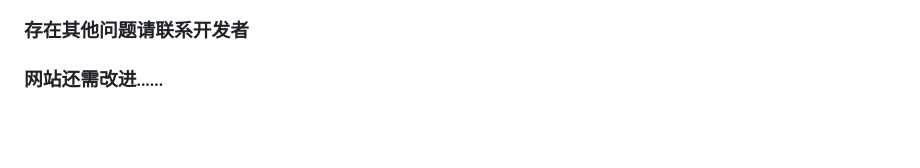
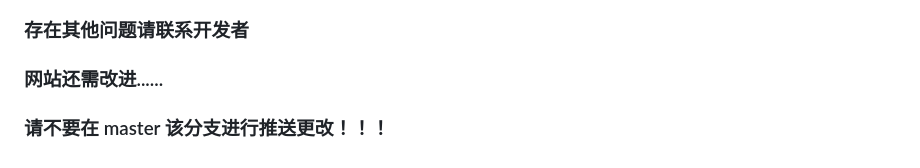
Before and after one commit to Ikaros-0/django-practice, a Markdown page: README.md, the part around the change. Drawn GitHub-style; blank space fills up the shorter version.

```diff
--- a/README.md
+++ b/README.md
@@ -55,3 +55,4 @@ PS：可通过后台管理界面删除数据，但最好不要通过该界面上
 
 ### 存在其他问题请联系开发者
 ### 网站还需改进......
+### 请不要在 master 该分支进行推送更改！！！
```
